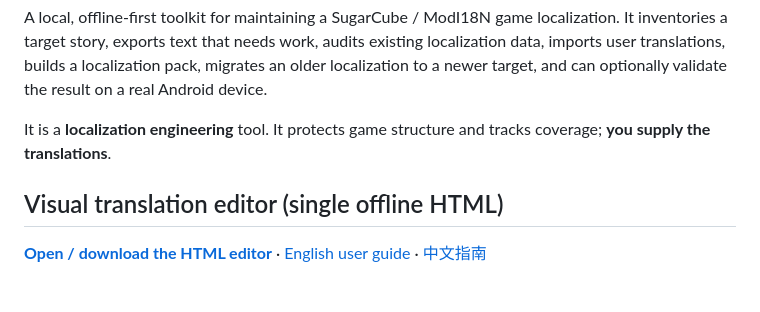
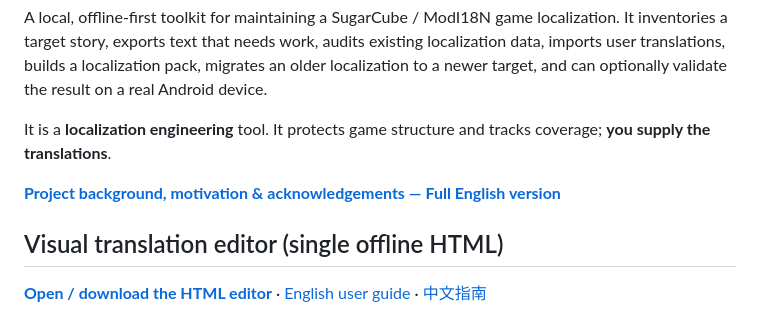
Before and after one commit to ColdDoge/dol-p-localization-agent-toolkit, a Markdown page: README.en.md, the part around the change. GitHub-like rendering; blank space fills up the shorter version.

Commit message:
docs: cross-link English and Chinese project background in README.en.md

```diff
--- a/README.en.md
+++ b/README.en.md
@@ -10,6 +10,8 @@ optionally validate the result on a real Android device.
 
 It is a **localization engineering** tool. It protects game structure and tracks
 coverage; **you supply the translations**.
+
+**[Project background, motivation & acknowledgements — Full English version](docs/PROJECT-BACKGROUND-AND-ACKNOWLEDGEMENTS.en.md)**
 
 ## Visual translation editor (single offline HTML)
 
```
